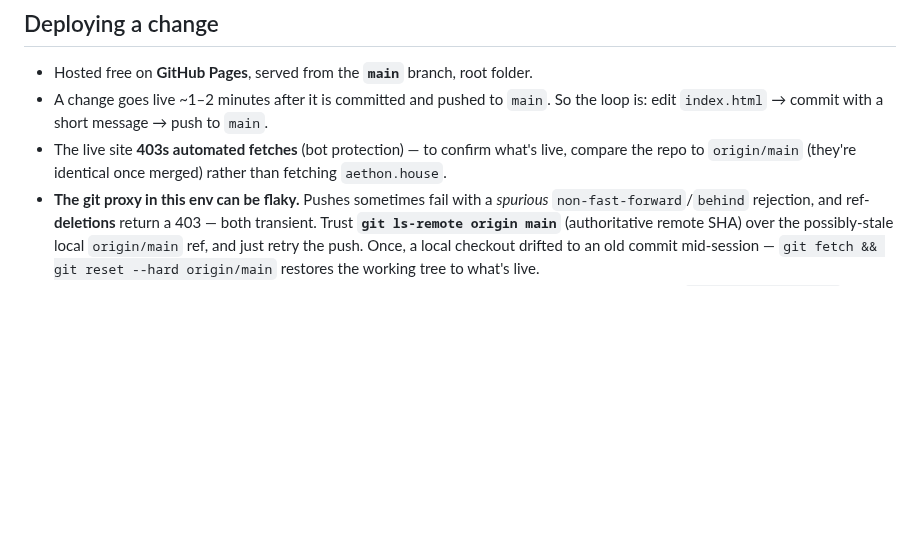
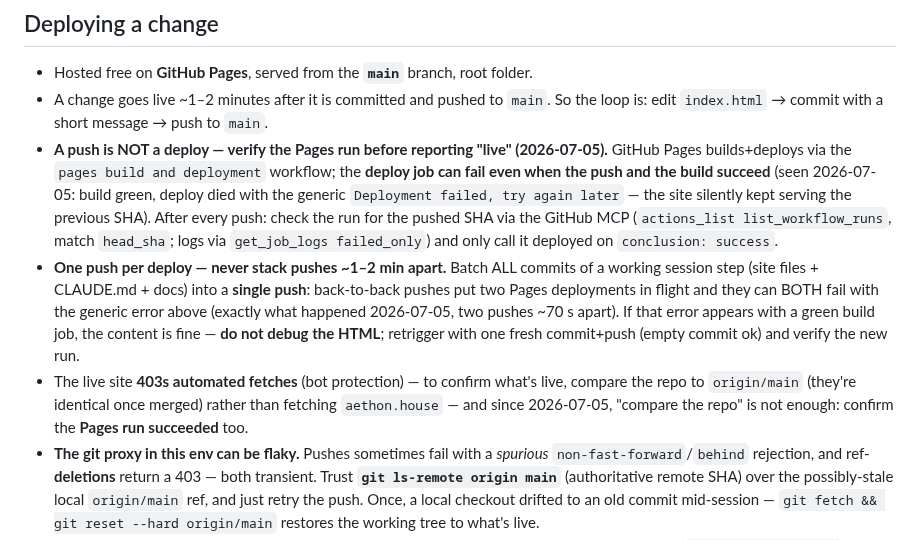
Before and after one commit to passion-droid/aethon, a Markdown page: CLAUDE.md, the part around the change. GitHub-like rendering; blank space fills up the shorter version.

Commit message:
Retrigger Pages deploy; deploy-verification doctrine
The 6ea8ab0/875052e 'pages build and deployment' runs failed in the
deploy job with GitHub's generic 'Deployment failed, try again later'
(build jobs green — content fine; two pushes ~70s apart raced the
deployment pipeline). This commit retriggers a single fresh deploy and
records the workflow fix: one push per deploy, and a push only counts
as deployed once the Pages run for that SHA concludes success.

Co-Authored-By: Claude Fable 5 <noreply@anthropic.com>
Claude-Session: https://claude.ai/code/session_01TyykMCSqXPSV1APMkzWbZG

```diff
--- a/CLAUDE.md
+++ b/CLAUDE.md
@@ -94,8 +94,22 @@ impression and the mobile layout matter.
 - Hosted free on **GitHub Pages**, served from the **`main`** branch, root folder.
 - A change goes live ~1–2 minutes after it is committed and pushed to `main`.
   So the loop is: edit `index.html` → commit with a short message → push to `main`.
+- **A push is NOT a deploy — verify the Pages run before reporting "live" (2026-07-05).** GitHub
+  Pages builds+deploys via the `pages build and deployment` workflow; the **deploy job can fail
+  even when the push and the build succeed** (seen 2026-07-05: build green, deploy died with the
+  generic `Deployment failed, try again later` — the site silently kept serving the previous SHA).
+  After every push: check the run for the pushed SHA via the GitHub MCP
+  (`actions_list list_workflow_runs`, match `head_sha`; logs via `get_job_logs failed_only`) and
+  only call it deployed on `conclusion: success`.
+- **One push per deploy — never stack pushes ~1–2 min apart.** Batch ALL commits of a working
+  session step (site files + CLAUDE.md + docs) into a **single push**: back-to-back pushes put two
+  Pages deployments in flight and they can BOTH fail with the generic error above (exactly what
+  happened 2026-07-05, two pushes ~70 s apart). If that error appears with a green build job, the
+  content is fine — **do not debug the HTML**; retrigger with one fresh commit+push (empty commit
+  ok) and verify the new run.
 - The live site **403s automated fetches** (bot protection) — to confirm what's live, compare the
-  repo to `origin/main` (they're identical once merged) rather than fetching `aethon.house`.
+  repo to `origin/main` (they're identical once merged) rather than fetching `aethon.house` — and
+  since 2026-07-05, "compare the repo" is not enough: confirm the **Pages run succeeded** too.
 - **The git proxy in this env can be flaky.** Pushes sometimes fail with a *spurious*
   `non-fast-forward`/`behind` rejection, and ref-**deletions** return a 403 — both transient. Trust
   **`git ls-remote origin main`** (authoritative remote SHA) over the possibly-stale local
```
